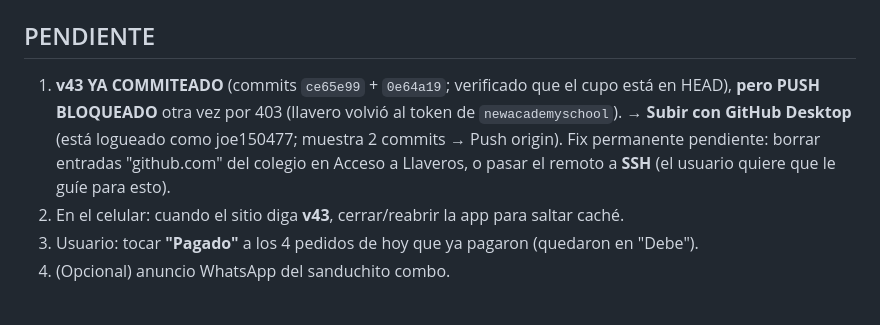
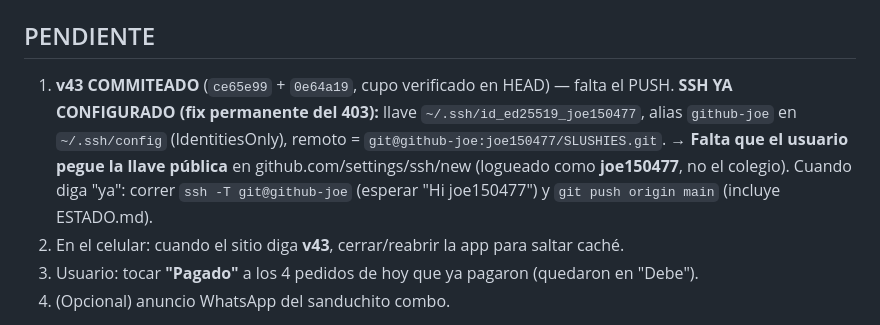
Before and after one commit to joe150477/SLUSHIES, a Markdown page: nas-granizados-pwa-2/ESTADO.md, the part around the change. GitHub-like rendering.

Commit message:
docs: ESTADO cupo perros v43

```diff
--- a/nas-granizados-pwa-2/ESTADO.md
+++ b/nas-granizados-pwa-2/ESTADO.md
@@ -44,11 +44,12 @@ Sync en tiempo real con Firebase; PIN de acceso 1987; auto-actualización por ve
   perroSold/perroLeft/setPerroStock`. `APP_VERSION='43'`, `sw.js`→v43. Sintaxis/lógica OK.
 
 ## PENDIENTE
-1. **v43 YA COMMITEADO** (commits `ce65e99` + `0e64a19`; verificado que el cupo está en HEAD),
-   **pero PUSH BLOQUEADO** otra vez por 403 (llavero volvió al token de `newacademyschool`).
-   → **Subir con GitHub Desktop** (está logueado como joe150477; muestra 2 commits → Push origin).
-   Fix permanente pendiente: borrar entradas "github.com" del colegio en Acceso a Llaveros,
-   o pasar el remoto a **SSH** (el usuario quiere que le guíe para esto).
+1. **v43 COMMITEADO** (`ce65e99` + `0e64a19`, cupo verificado en HEAD) — falta el PUSH.
+   **SSH YA CONFIGURADO (fix permanente del 403):** llave `~/.ssh/id_ed25519_joe150477`,
+   alias `github-joe` en `~/.ssh/config` (IdentitiesOnly), remoto = `git@github-joe:joe150477/SLUSHIES.git`.
+   → **Falta que el usuario pegue la llave pública** en github.com/settings/ssh/new
+   (logueado como **joe150477**, no el colegio). Cuando diga "ya": correr
+   `ssh -T git@github-joe` (esperar "Hi joe150477") y `git push origin main` (incluye ESTADO.md).
 2. En el celular: cuando el sitio diga **v43**, cerrar/reabrir la app para saltar caché.
 2. Usuario: tocar **"Pagado"** a los 4 pedidos de hoy que ya pagaron (quedaron en "Debe").
 3. (Opcional) anuncio WhatsApp del sanduchito combo.
```
